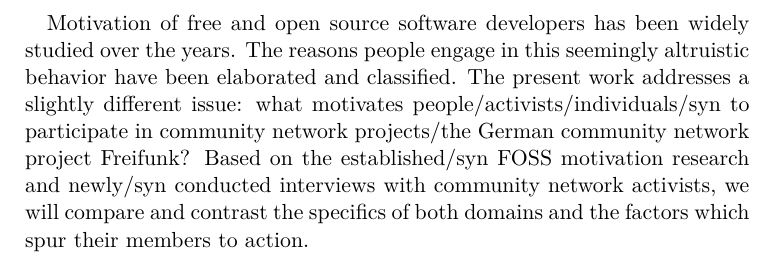
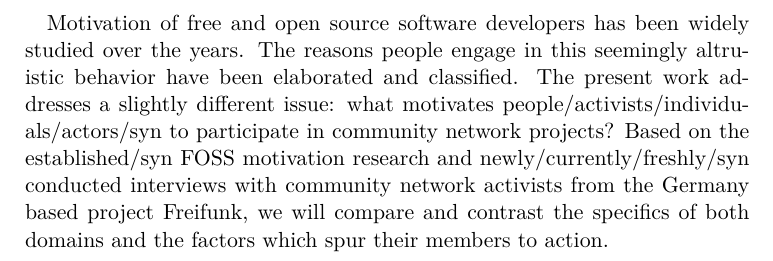
Before and after one commit to lusy/motFossFf-paper, a LaTeX paper (main.tex, which reads 0-Abstract.tex): part of page 3 of 9, cut so that both start at the same text. Compiled offline with pdfLaTeX.

Commit message:
update abstract

```diff
--- a/0-Abstract.tex
+++ b/0-Abstract.tex
@@ -3,7 +3,7 @@
   Motivation of free and open source software developers has been widely studied over the years.
   The reasons people engage in this seemingly altruistic behavior have been elaborated and classified.
   The present work addresses a slightly different issue:
-  what motivates people/activists/individuals/syn to participate in community network projects/the German community network project Freifunk?
-  Based on the established/syn FOSS motivation research and newly/syn conducted interviews with community network activists, we will compare and contrast the specifics of both domains and the factors which spur their members to action.
+  what motivates people/activists/individuals/actors/syn to participate in community network projects?
+  Based on the established/syn FOSS motivation research and newly/currently/freshly/syn conducted interviews with community network activists from the Germany based project Freifunk, we will compare and contrast the specifics of both domains and the factors which spur their members to action.
   %TODO: add findings?
 \end{abstract}
```
